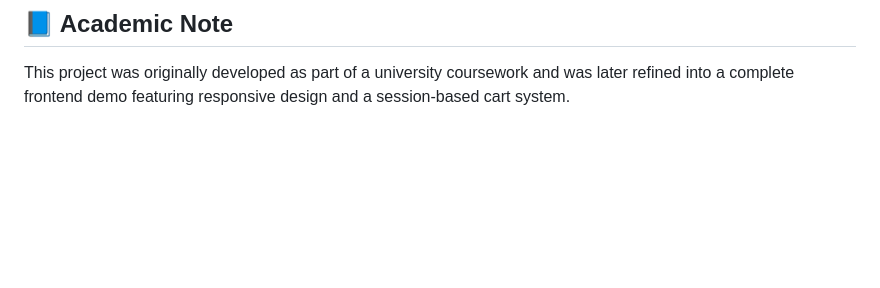
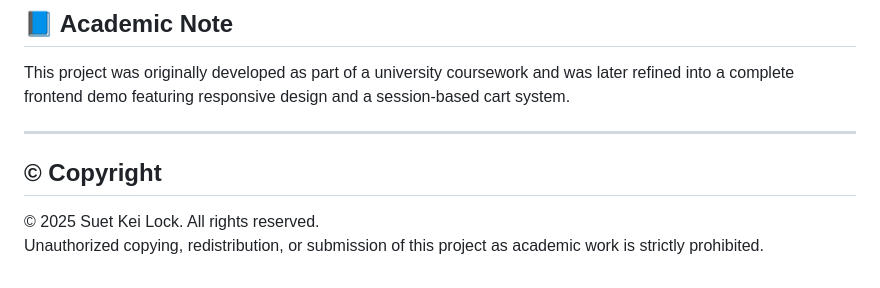
Before and after one commit to locksuetkei/Florist-Website, a Markdown page: README.md, the part around the change. GitHub-like rendering; blank space fills up the shorter version.

```diff
--- a/README.md
+++ b/README.md
@@ -139,3 +139,10 @@ Florist Website Design — Frontend Development Project
 ## 📘 Academic Note
 
 This project was originally developed as part of a university coursework and was later refined into a complete frontend demo featuring responsive design and a session-based cart system.
+
+---
+
+## © Copyright
+
+© 2025 Suet Kei Lock. All rights reserved.
+Unauthorized copying, redistribution, or submission of this project as academic work is strictly prohibited.
```
